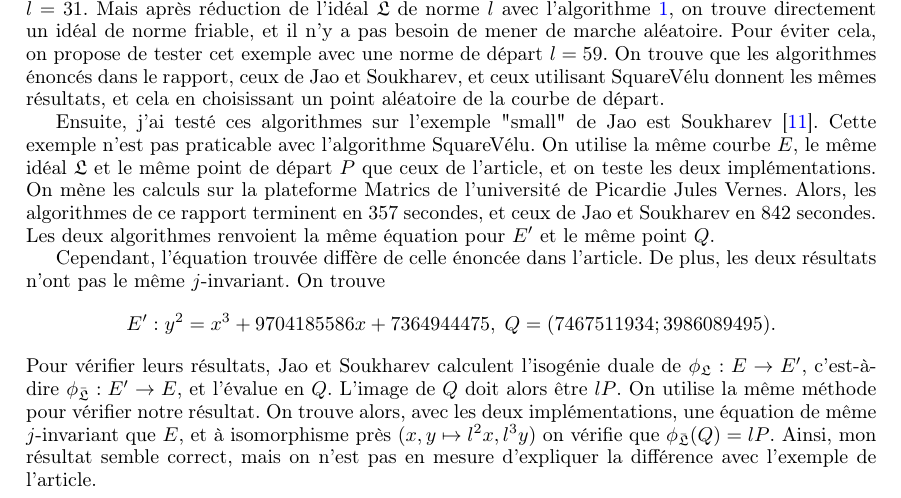
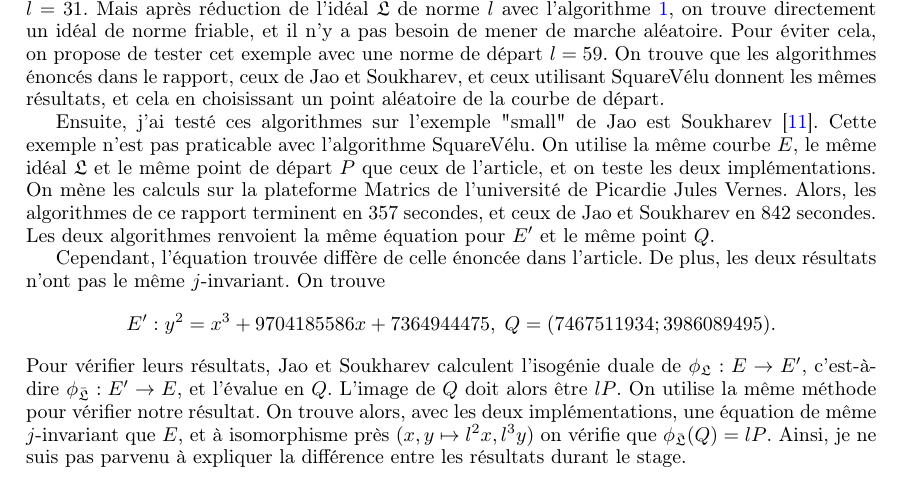
Before and after one commit to VaelinSorna/Stage-Isogenie, a LaTeX document (Rapport.tex, which reads Section_2_Broker.tex): part of page 36 of 47, cut so that both start at the same text. Compiled offline with pdfLaTeX.

```diff
--- a/Section_2_Broker.tex
+++ b/Section_2_Broker.tex
@@ -699,4 +699,4 @@
 	E' : y^2 = x^3 + 9704185586x + 7364944475,\;
 	Q = (7467511934 ; 3986089495).
 \end{equation*}
-Pour vérifier leurs résultats, Jao et Soukharev calculent l'isogénie duale de $\phi_\LR:E\rightarrow E'$, c'est-à-dire $\phi_{\bar{\LR}} : E'\rightarrow E$, et l'évalue en $Q$. L'image de $Q$ doit alors être $lP$. On utilise la même méthode pour vérifier notre résultat. On trouve alors, avec les deux implémentations, une équation de même $j$-invariant que $E$, et à isomorphisme près $(x,y\mapsto l^2x, l^3y)$ on vérifie que $\phi_{\bar{\LR}}(Q) = lP$. Ainsi, mon résultat semble correct, mais on n'est pas en mesure d'expliquer la différence avec l'exemple de l'article.
+Pour vérifier leurs résultats, Jao et Soukharev calculent l'isogénie duale de $\phi_\LR:E\rightarrow E'$, c'est-à-dire $\phi_{\bar{\LR}} : E'\rightarrow E$, et l'évalue en $Q$. L'image de $Q$ doit alors être $lP$. On utilise la même méthode pour vérifier notre résultat. On trouve alors, avec les deux implémentations, une équation de même $j$-invariant que $E$, et à isomorphisme près $(x,y\mapsto l^2x, l^3y)$ on vérifie que $\phi_{\bar{\LR}}(Q) = lP$. Ainsi, je ne suis pas parvenu à expliquer la différence entre les résultats durant le stage.
```
